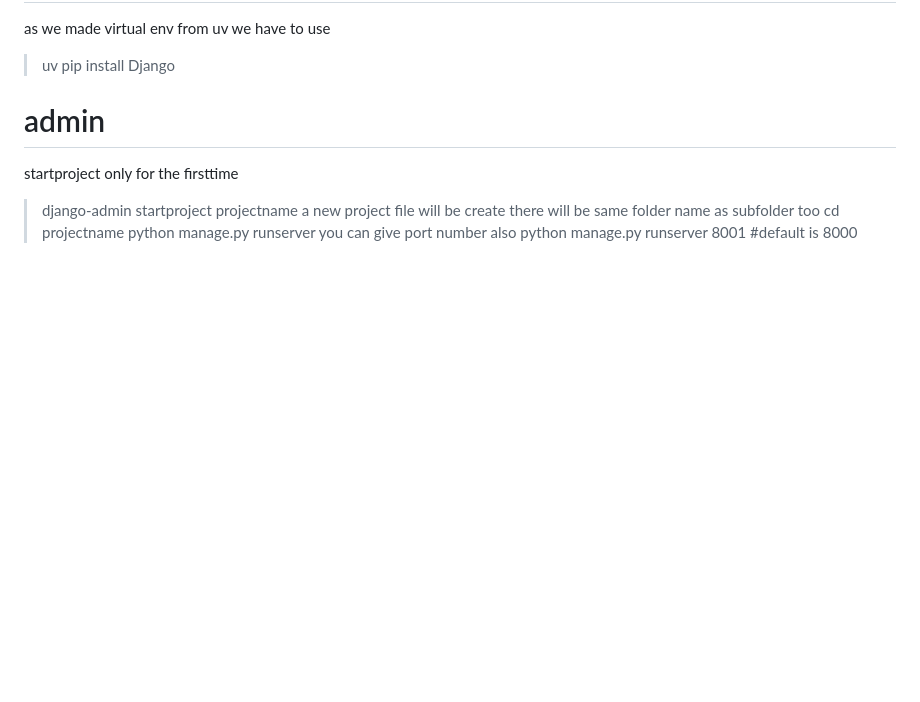
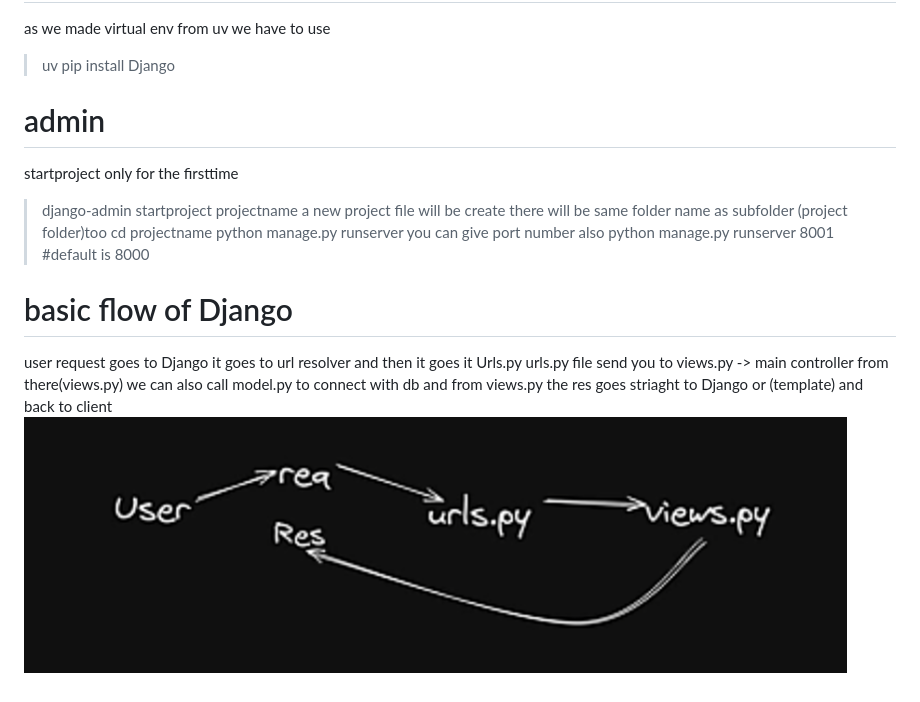
Before and after one commit to TenzDelek/Data-Structure-Note-and-learning, a Markdown page: 00_chaiAurDjango/note.md, the part around the change. Drawn GitHub-style; pictures changed too: 00_chaiAurDjango/image.png (added); blank space fills up the shorter version.

Commit message:
defining routes in Django

```diff
--- a/00_chaiAurDjango/note.md
+++ b/00_chaiAurDjango/note.md
@@ -20,8 +20,17 @@ as we made virtual env from uv we have to use
 startproject only for the firsttime
 > django-admin startproject projectname
 a new project file will be create
-there will be same folder name as subfolder too
+there will be same folder name as subfolder (project folder)too
 >cd projectname
 >python manage.py runserver
 you can give port number also
 >python manage.py runserver 8001 #default is 8000
+
+# basic flow of Django
+user request goes to Django
+it goes to url resolver and
+then it goes it Urls.py
+urls.py file send you to views.py -> main controller
+from there(views.py) we can also call model.py to connect with db
+and from views.py the res goes striaght to Django or (template) and back to client
+![alt text](image.png)
```
Also changed, not shown: 2 other files.
